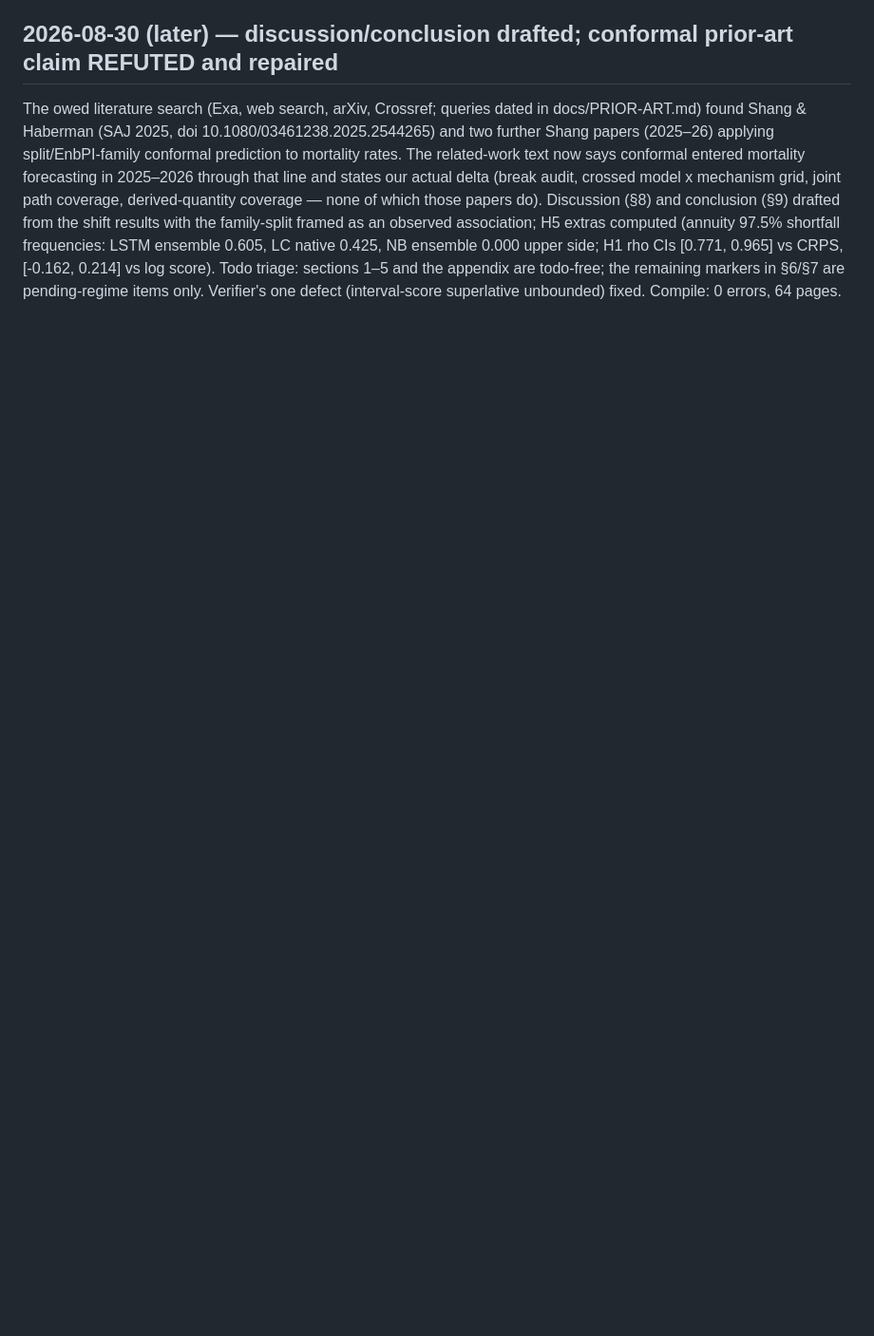
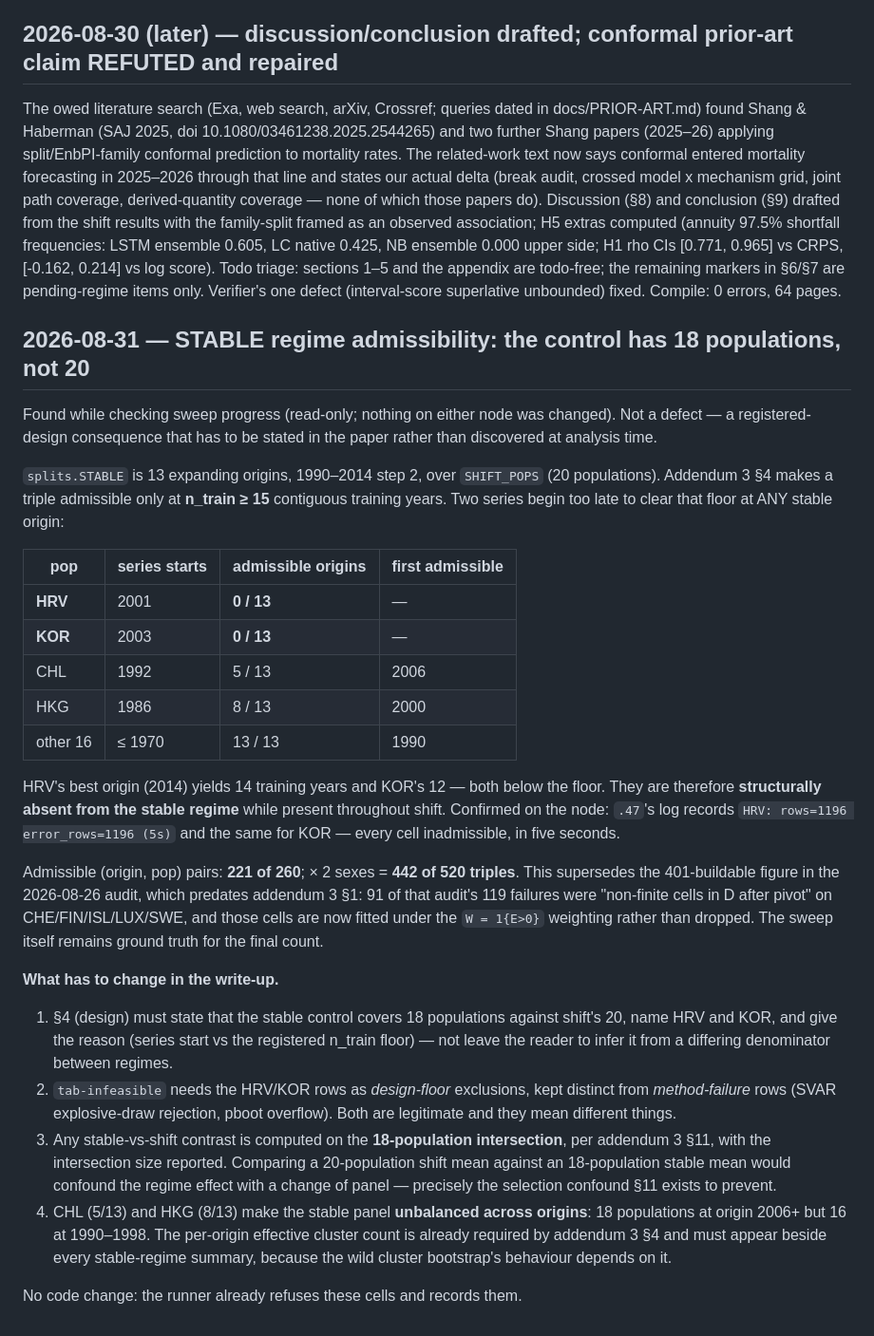
Before and after one commit to Hamid-Jahani/mortality-calibration-under-shift, a Markdown page: docs/STATUS.md, the part around the change. Shown at 95% size. Drawn GitHub-style; blank space fills up the shorter version.

Commit message:
Record the stable regime's 18-population admissibility in the ledger
Verified against splits.STABLE (13 origins, 1990-2014 step 2), the addendum
3 section 4 floor of fifteen contiguous training years, and the HMD series
start years. HRV begins in 2001 and KOR in 2003, so their best stable origin
yields 14 and 12 training years - below the floor at every origin. Both are
structurally absent from the stable control while present throughout shift,
which the node's own log confirms: HRV and KOR each produced 1196 rows of
which 1196 were errors, in five seconds.

Admissible pairs are 221 of 260, or 442 of 520 triples. That supersedes the
401-buildable figure from the 2026-08-26 audit, which predates addendum 3
section 1: ninety-one of that audit's failures were non-finite cells in D
after pivot, and those cells are now fitted under the W = 1{E>0} weighting
rather than dropped.

The entry names four consequences for the write-up rather than leaving the
differing denominators to be inferred: the design section states the 18
against 20 and why; tab-infeasible separates design-floor exclusions from
method failures; any stable-versus-shift contrast runs on the
eighteen-population intersection per addendum 3 section 11, since comparing
a twenty-population mean against an eighteen-population one would confound
the regime effect with a change of panel; and CHL at 5/13 and HKG at 8/13
leave the panel unbalanced across origins, so the per-origin effective
cluster count belongs beside every stable summary.

No code change - the runner already refuses these cells and records them.

```diff
--- a/docs/STATUS.md
+++ b/docs/STATUS.md
@@ -368,3 +368,57 @@ side; H1 rho CIs [0.771, 0.965] vs CRPS, [-0.162, 0.214] vs log score).
 Todo triage: sections 1–5 and the appendix are todo-free; the remaining
 markers in §6/§7 are pending-regime items only. Verifier's one defect
 (interval-score superlative unbounded) fixed. Compile: 0 errors, 64 pages.
+
+## 2026-08-31 — STABLE regime admissibility: the control has 18 populations, not 20
+
+Found while checking sweep progress (read-only; nothing on either node was
+changed). Not a defect — a registered-design consequence that has to be
+stated in the paper rather than discovered at analysis time.
+
+`splits.STABLE` is 13 expanding origins, 1990–2014 step 2, over `SHIFT_POPS`
+(20 populations). Addendum 3 §4 makes a triple admissible only at
+**n_train ≥ 15** contiguous training years. Two series begin too late to
+clear that floor at ANY stable origin:
+
+| pop | series starts | admissible origins | first admissible |
+|---|---|---|---|
+| **HRV** | 2001 | **0 / 13** | — |
+| **KOR** | 2003 | **0 / 13** | — |
+| CHL | 1992 | 5 / 13 | 2006 |
+| HKG | 1986 | 8 / 13 | 2000 |
+| other 16 | ≤ 1970 | 13 / 13 | 1990 |
+
+HRV's best origin (2014) yields 14 training years and KOR's 12 — both below
+the floor. They are therefore **structurally absent from the stable regime**
+while present throughout shift. Confirmed on the node: `.47`'s log records
+`HRV: rows=1196 error_rows=1196 (5s)` and the same for KOR — every cell
+inadmissible, in five seconds.
+
+Admissible (origin, pop) pairs: **221 of 260**; × 2 sexes = **442 of 520
+triples**. This supersedes the 401-buildable figure in the 2026-08-26 audit,
+which predates addendum 3 §1: 91 of that audit's 119 failures were
+"non-finite cells in D after pivot" on CHE/FIN/ISL/LUX/SWE, and those cells
+are now fitted under the `W = 1{E>0}` weighting rather than dropped. The
+sweep itself remains ground truth for the final count.
+
+**What has to change in the write-up.**
+
+1. §4 (design) must state that the stable control covers 18 populations
+   against shift's 20, name HRV and KOR, and give the reason (series start
+   vs the registered n_train floor) — not leave the reader to infer it from
+   a differing denominator between regimes.
+2. `tab-infeasible` needs the HRV/KOR rows as *design-floor* exclusions,
+   kept distinct from *method-failure* rows (SVAR explosive-draw rejection,
+   pboot overflow). Both are legitimate and they mean different things.
+3. Any stable-vs-shift contrast is computed on the **18-population
+   intersection**, per addendum 3 §11, with the intersection size reported.
+   Comparing a 20-population shift mean against an 18-population stable mean
+   would confound the regime effect with a change of panel — precisely the
+   selection confound §11 exists to prevent.
+4. CHL (5/13) and HKG (8/13) make the stable panel **unbalanced across
+   origins**: 18 populations at origin 2006+ but 16 at 1990–1998. The
+   per-origin effective cluster count is already required by addendum 3 §4
+   and must appear beside every stable-regime summary, because the wild
+   cluster bootstrap's behaviour depends on it.
+
+No code change: the runner already refuses these cells and records them.
```
